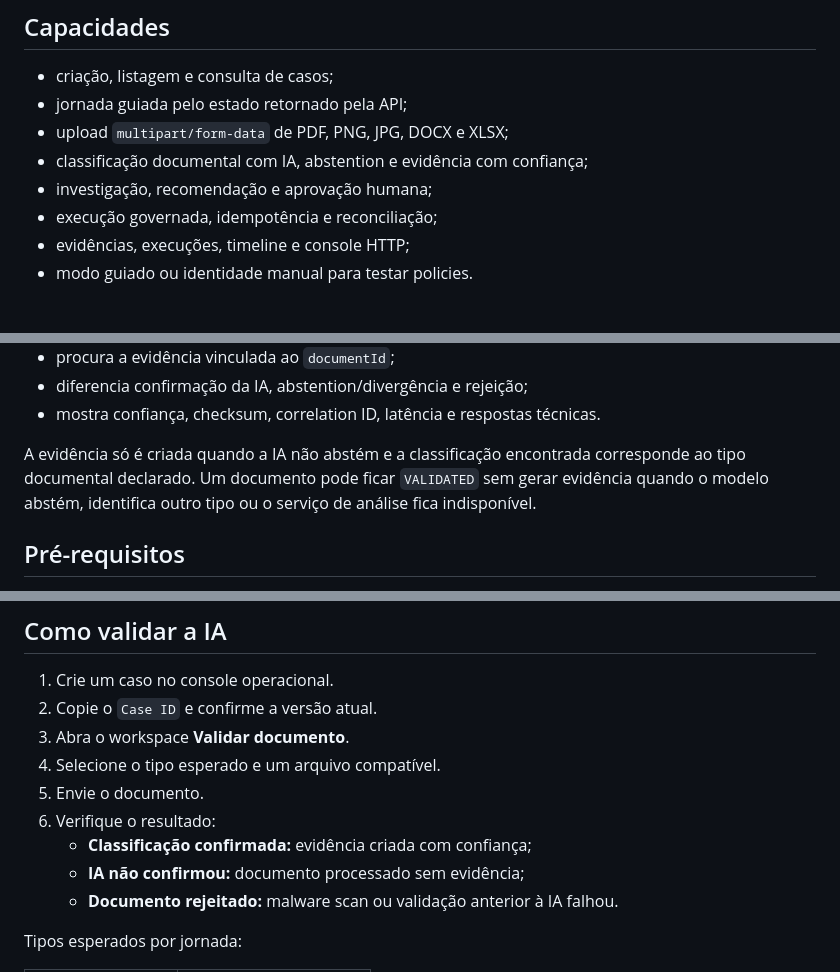
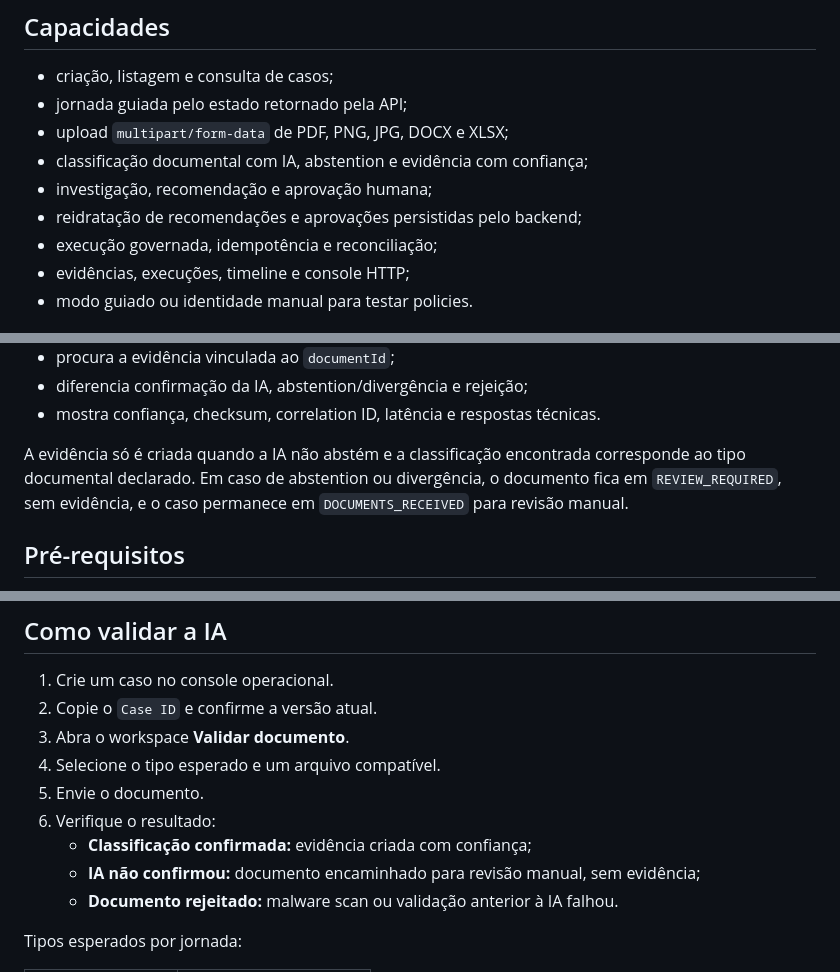
Before and after one commit to leandrosflora/intelligent-backoffice-frontend, a Markdown page: README.md, 3 parts joined by grey strips. GitHub-like rendering.

Commit message:
docs(frontend): document backend-authoritative workflow resources

```diff
--- a/README.md
+++ b/README.md
@@ -11,6 +11,7 @@ Console React para operar e validar o backend [.NET Backoffice Platform API](htt
 - upload `multipart/form-data` de PDF, PNG, JPG, DOCX e XLSX;
 - classificação documental com IA, abstention e evidência com confiança;
 - investigação, recomendação e aprovação humana;
+- reidratação de recomendações e aprovações persistidas pelo backend;
 - execução governada, idempotência e reconciliação;
 - evidências, execuções, timeline e console HTTP;
 - modo guiado ou identidade manual para testar policies.
@@ -32,7 +33,7 @@ O workspace dedicado:
 - diferencia confirmação da IA, abstention/divergência e rejeição;
 - mostra confiança, checksum, correlation ID, latência e respostas técnicas.
 
-A evidência só é criada quando a IA não abstém e a classificação encontrada corresponde ao tipo documental declarado. Um documento pode ficar `VALIDATED` sem gerar evidência quando o modelo abstém, identifica outro tipo ou o serviço de análise fica indisponível.
+A evidência só é criada quando a IA não abstém e a classificação encontrada corresponde ao tipo documental declarado. Em caso de abstention ou divergência, o documento fica em `REVIEW_REQUIRED`, sem evidência, e o caso permanece em `DOCUMENTS_RECEIVED` para revisão manual.
 
 ## Pré-requisitos
 
@@ -120,7 +121,7 @@ BACKEND_URL=http://host.docker.internal:8080 FRONTEND_PORT=3001 docker compose u
 5. Envie o documento.
 6. Verifique o resultado:
    - **Classificação confirmada:** evidência criada com confiança;
-   - **IA não confirmou:** documento processado sem evidência;
+   - **IA não confirmou:** documento encaminhado para revisão manual, sem evidência;
    - **Documento rejeitado:** malware scan ou validação anterior à IA falhou.
 
 Tipos esperados por jornada:
```
Also changed, not shown: other parts of README.md (+0 -1 lines).
